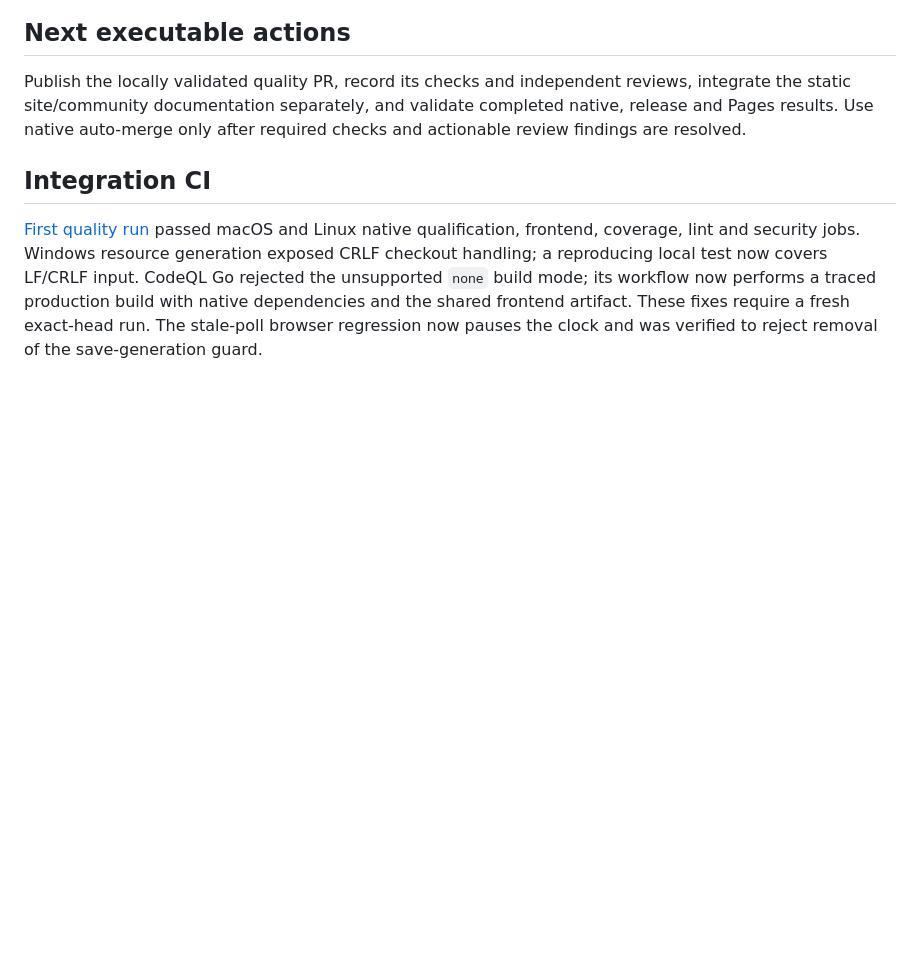
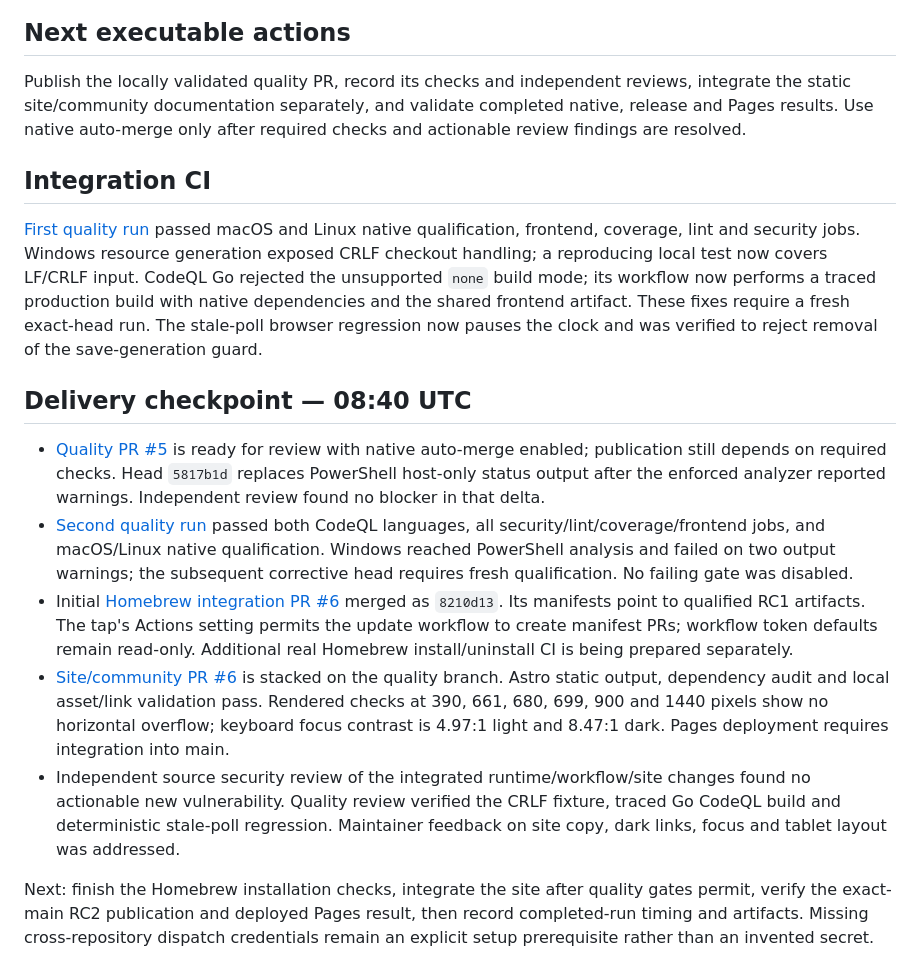
Before and after one commit to alexcatdad/pr-nanny, a Markdown page: docs/IMPLEMENTATION-STATUS.md, the part around the change. GitHub-like rendering; blank space fills up the shorter version.

Commit message:
docs: record integrated quality and delivery evidence

```diff
--- a/docs/IMPLEMENTATION-STATUS.md
+++ b/docs/IMPLEMENTATION-STATUS.md
@@ -35,3 +35,13 @@ Publish the locally validated quality PR, record its checks and independent revi
 ## Integration CI
 
 [First quality run](https://github.com/alexcatdad/pr-nanny/actions/runs/39391536852) passed macOS and Linux native qualification, frontend, coverage, lint and security jobs. Windows resource generation exposed CRLF checkout handling; a reproducing local test now covers LF/CRLF input. CodeQL Go rejected the unsupported `none` build mode; its workflow now performs a traced production build with native dependencies and the shared frontend artifact. These fixes require a fresh exact-head run. The stale-poll browser regression now pauses the clock and was verified to reject removal of the save-generation guard.
+
+## Delivery checkpoint — 08:40 UTC
+
+- [Quality PR #5](https://github.com/alexcatdad/pr-nanny/pull/5) is ready for review with native auto-merge enabled; publication still depends on required checks. Head `5817b1d` replaces PowerShell host-only status output after the enforced analyzer reported warnings. Independent review found no blocker in that delta.
+- [Second quality run](https://github.com/alexcatdad/pr-nanny/actions/runs/39392719790) passed both CodeQL languages, all security/lint/coverage/frontend jobs, and macOS/Linux native qualification. Windows reached PowerShell analysis and failed on two output warnings; the subsequent corrective head requires fresh qualification. No failing gate was disabled.
+- Initial [Homebrew integration PR #6](https://github.com/alexcatdad/homebrew-tap/pull/6) merged as `8210d13`. Its manifests point to qualified RC1 artifacts. The tap's Actions setting permits the update workflow to create manifest PRs; workflow token defaults remain read-only. Additional real Homebrew install/uninstall CI is being prepared separately.
+- [Site/community PR #6](https://github.com/alexcatdad/pr-nanny/pull/6) is stacked on the quality branch. Astro static output, dependency audit and local asset/link validation pass. Rendered checks at 390, 661, 680, 699, 900 and 1440 pixels show no horizontal overflow; keyboard focus contrast is 4.97:1 light and 8.47:1 dark. Pages deployment requires integration into main.
+- Independent source security review of the integrated runtime/workflow/site changes found no actionable new vulnerability. Quality review verified the CRLF fixture, traced Go CodeQL build and deterministic stale-poll regression. Maintainer feedback on site copy, dark links, focus and tablet layout was addressed.
+
+Next: finish the Homebrew installation checks, integrate the site after quality gates permit, verify the exact-main RC2 publication and deployed Pages result, then record completed-run timing and artifacts. Missing cross-repository dispatch credentials remain an explicit setup prerequisite rather than an invented secret.
```
